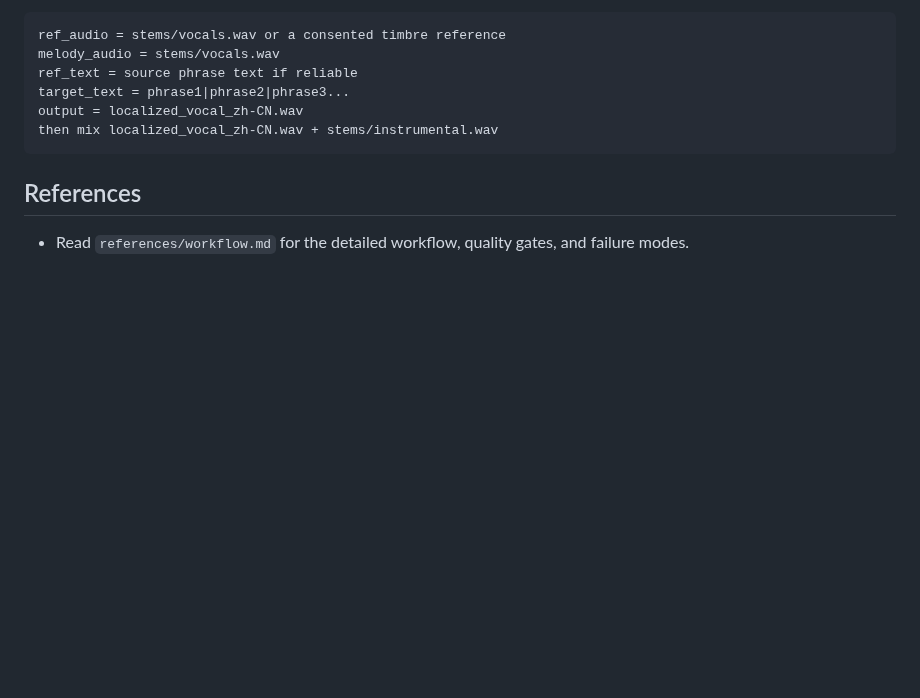
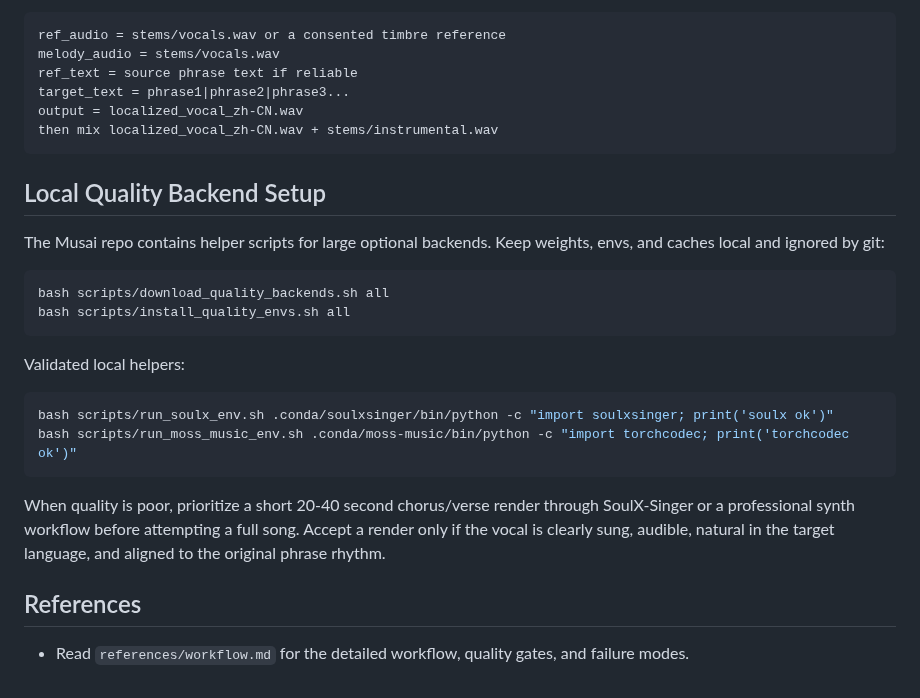
Before and after one commit to lachlanchen/LazySkills, a Markdown page: skills/musai-song-localization/SKILL.md, the part around the change. GitHub-like rendering; blank space fills up the shorter version.

Commit message:
Update Musai song localization skill

````diff
--- a/skills/musai-song-localization/SKILL.md
+++ b/skills/musai-song-localization/SKILL.md
@@ -89,6 +89,24 @@ output = localized_vocal_zh-CN.wav
 then mix localized_vocal_zh-CN.wav + stems/instrumental.wav
 ```
 
+## Local Quality Backend Setup
+
+The Musai repo contains helper scripts for large optional backends. Keep weights, envs, and caches local and ignored by git:
+
+```bash
+bash scripts/download_quality_backends.sh all
+bash scripts/install_quality_envs.sh all
+```
+
+Validated local helpers:
+
+```bash
+bash scripts/run_soulx_env.sh .conda/soulxsinger/bin/python -c "import soulxsinger; print('soulx ok')"
+bash scripts/run_moss_music_env.sh .conda/moss-music/bin/python -c "import torchcodec; print('torchcodec ok')"
+```
+
+When quality is poor, prioritize a short 20-40 second chorus/verse render through SoulX-Singer or a professional synth workflow before attempting a full song. Accept a render only if the vocal is clearly sung, audible, natural in the target language, and aligned to the original phrase rhythm.
+
 ## References
 
 - Read `references/workflow.md` for the detailed workflow, quality gates, and failure modes.
````
